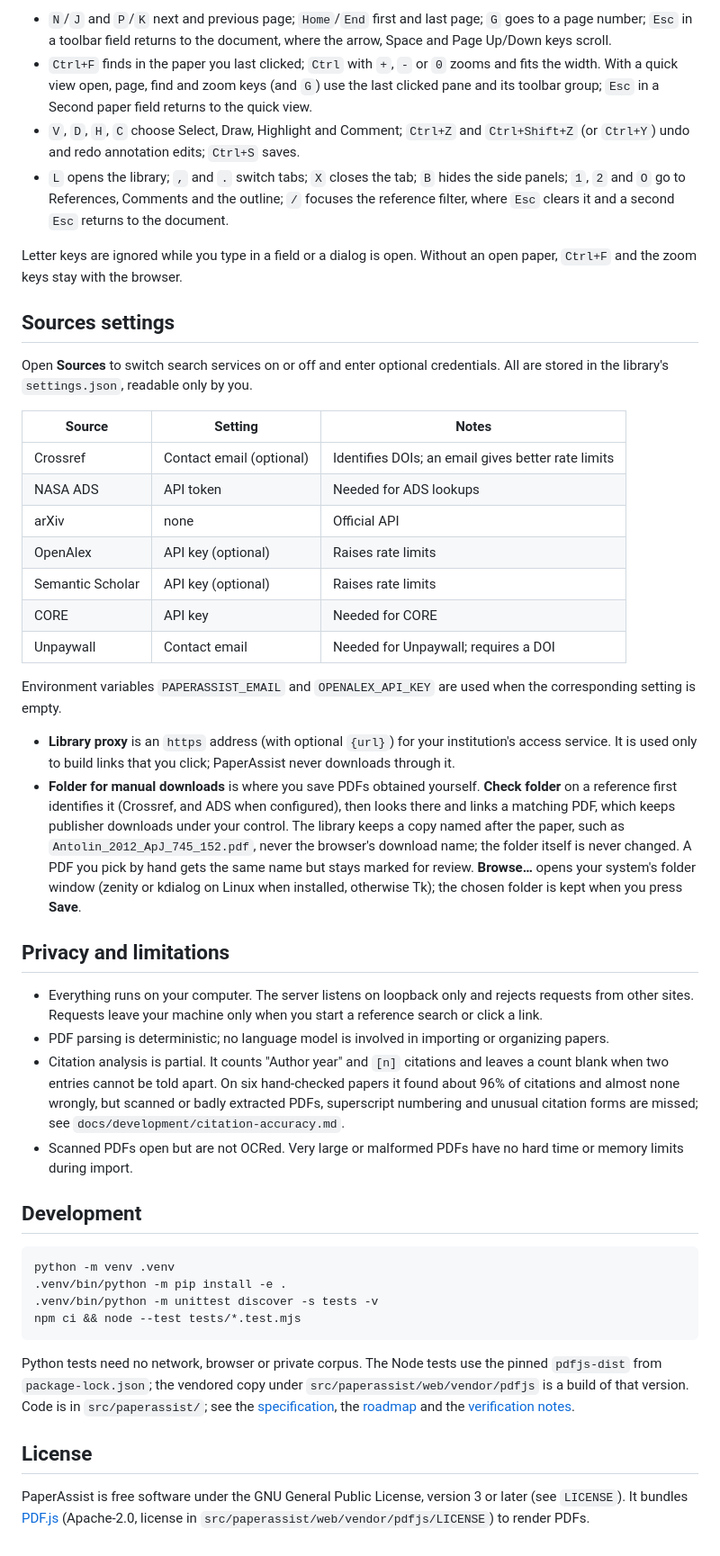
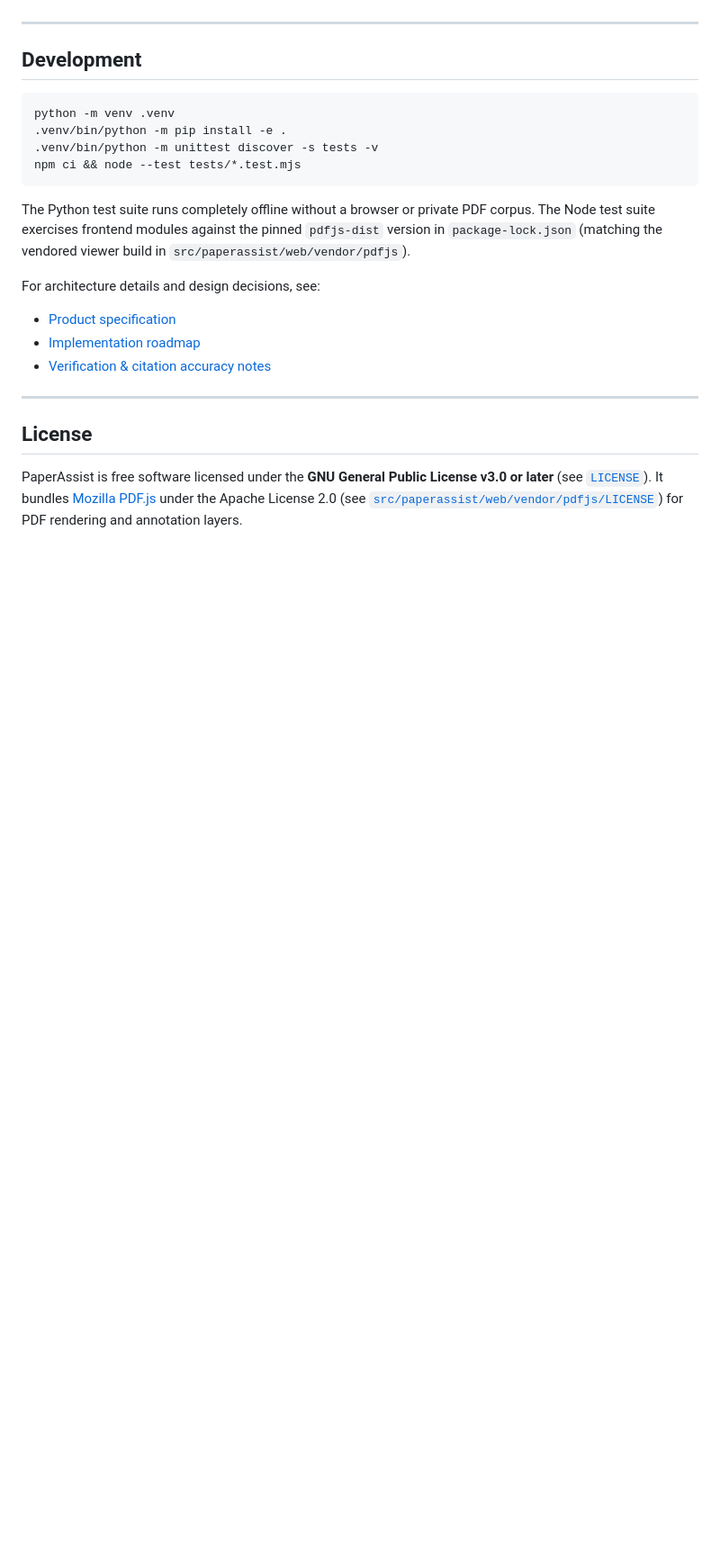
Before and after one commit to gabrielesano/paperassist, a Markdown page: README.md, the part around one of its changes. Shown at 90% size. Rendered like a GitHub page; blank space fills up the shorter version.

Commit message:
Rewrite README with visual feature tour and screenshots

````diff
--- a/README.md
+++ b/README.md
@@ -146,65 +169,5 @@ Press `?` or use the keyboard button in the toolbar for the full list. The main
 
-- `N`/`J` and `P`/`K` next and previous page; `Home`/`End` first and last page; `G`
-  goes to a page number; `Esc` in a toolbar field returns to the document, where the
-  arrow, Space and Page Up/Down keys scroll.
-- `Ctrl+F` finds in the paper you last clicked; `Ctrl` with `+`, `-` or `0` zooms and
-  fits the width. With a quick view open, page, find and zoom keys (and `G`) use the
-  last clicked pane and its toolbar group; `Esc` in a Second paper field returns to the
-  quick view.
-- `V`, `D`, `H`, `C` choose Select, Draw, Highlight and Comment; `Ctrl+Z` and
-  `Ctrl+Shift+Z` (or `Ctrl+Y`) undo and redo annotation edits; `Ctrl+S` saves.
-- `L` opens the library; `,` and `.` switch tabs; `X` closes the tab; `B` hides the
-  side panels; `1`, `2` and `O` go to References, Comments and the outline; `/` focuses
-  the reference filter, where `Esc` clears it and a second `Esc` returns to the document.
-
-Letter keys are ignored while you type in a field or a dialog is open. Without an open
-paper, `Ctrl+F` and the zoom keys stay with the browser.
-
-## Sources settings
-
-Open **Sources** to switch search services on or off and enter optional
-credentials. All are stored in the library's `settings.json`, readable only by you.
-
-| Source | Setting | Notes |
-| --- | --- | --- |
-| Crossref | Contact email (optional) | Identifies DOIs; an email gives better rate limits |
-| NASA ADS | API token | Needed for ADS lookups |
-| arXiv | none | Official API |
-| OpenAlex | API key (optional) | Raises rate limits |
-| Semantic Scholar | API key (optional) | Raises rate limits |
-| CORE | API key | Needed for CORE |
-| Unpaywall | Contact email | Needed for Unpaywall; requires a DOI |
-
-Environment variables `PAPERASSIST_EMAIL` and `OPENALEX_API_KEY` are used when the
-corresponding setting is empty.
-
-- **Library proxy** is an `https` address (with optional `{url}`) for your
-  institution's access service. It is used only to build links that you click;
-  PaperAssist never downloads through it.
-- **Folder for manual downloads** is where you save PDFs obtained yourself. **Check
-  folder** on a reference first identifies it (Crossref, and ADS when configured),
-  then looks there and links a matching PDF, which keeps publisher downloads under
-  your control. The library keeps a copy named after the paper, such as
-  `Antolin_2012_ApJ_745_152.pdf`, never the browser's download name; the folder
-  itself is never changed. A PDF you pick by hand gets the same name but stays
-  marked for review.
-  **Browse…** opens your system's folder window (zenity or kdialog on Linux when
-  installed, otherwise Tk); the chosen folder is kept when you press **Save**.
-
-## Privacy and limitations
-
-- Everything runs on your computer. The server listens on loopback only and rejects
-  requests from other sites. Requests leave your machine only when you start a
-  reference search or click a link.
-- PDF parsing is deterministic; no language model is involved in importing or
-  organizing papers.
-- Citation analysis is partial. It counts "Author year" and `[n]` citations and
-  leaves a count blank when two entries cannot be told apart. On six hand-checked
-  papers it found about 96% of citations and almost none wrongly, but scanned or
-  badly extracted PDFs, superscript numbering and unusual citation forms are missed;
-  see `docs/development/citation-accuracy.md`.
-- Scanned PDFs open but are not OCRed. Very large or malformed PDFs have no hard
-  time or memory limits during import.
+---
 
 ## Development
 
@@ -215,14 +178,15 @@ python -m venv .venv
 npm ci && node --test tests/*.test.mjs
 ```
 
-Python tests need no network, browser or private corpus. The Node tests use the
-pinned `pdfjs-dist` from `package-lock.json`; the vendored copy under
-`src/paperassist/web/vendor/pdfjs` is a build of that version. Code is in
-`src/paperassist/`; see the [specification](docs/specification.md), the
-[roadmap](docs/roadmap.md) and the [verification notes](docs/development/).
+The Python test suite runs completely offline without a browser or private PDF corpus. The Node test suite exercises frontend modules against the pinned `pdfjs-dist` version in `package-lock.json` (matching the vendored viewer build in `src/paperassist/web/vendor/pdfjs`).
+
+For architecture details and design decisions, see:
+- [Product specification](docs/specification.md)
+- [Implementation roadmap](docs/roadmap.md)
+- [Verification & citation accuracy notes](docs/development/)
+
+---
 
 ## License
 
-PaperAssist is free software under the GNU General Public License, version 3 or
-later (see `LICENSE`). It bundles [PDF.js](https://github.com/mozilla/pdf.js)
-(Apache-2.0, license in `src/paperassist/web/vendor/pdfjs/LICENSE`) to render PDFs.
+PaperAssist is free software licensed under the **GNU General Public License v3.0 or later** (see [`LICENSE`](LICENSE)). It bundles [Mozilla PDF.js](https://github.com/mozilla/pdf.js) under the Apache License 2.0 (see [`src/paperassist/web/vendor/pdfjs/LICENSE`](src/paperassist/web/vendor/pdfjs/LICENSE)) for PDF rendering and annotation layers.
````
Also changed, not shown: other parts of README.md (+122 -99 lines), docs/screenshots/annotations-and-comments.png (added), docs/screenshots/library-catalog.png (added), docs/screenshots/reference-pdfs.png (added), docs/screenshots/workspace-split-view.png (added).
